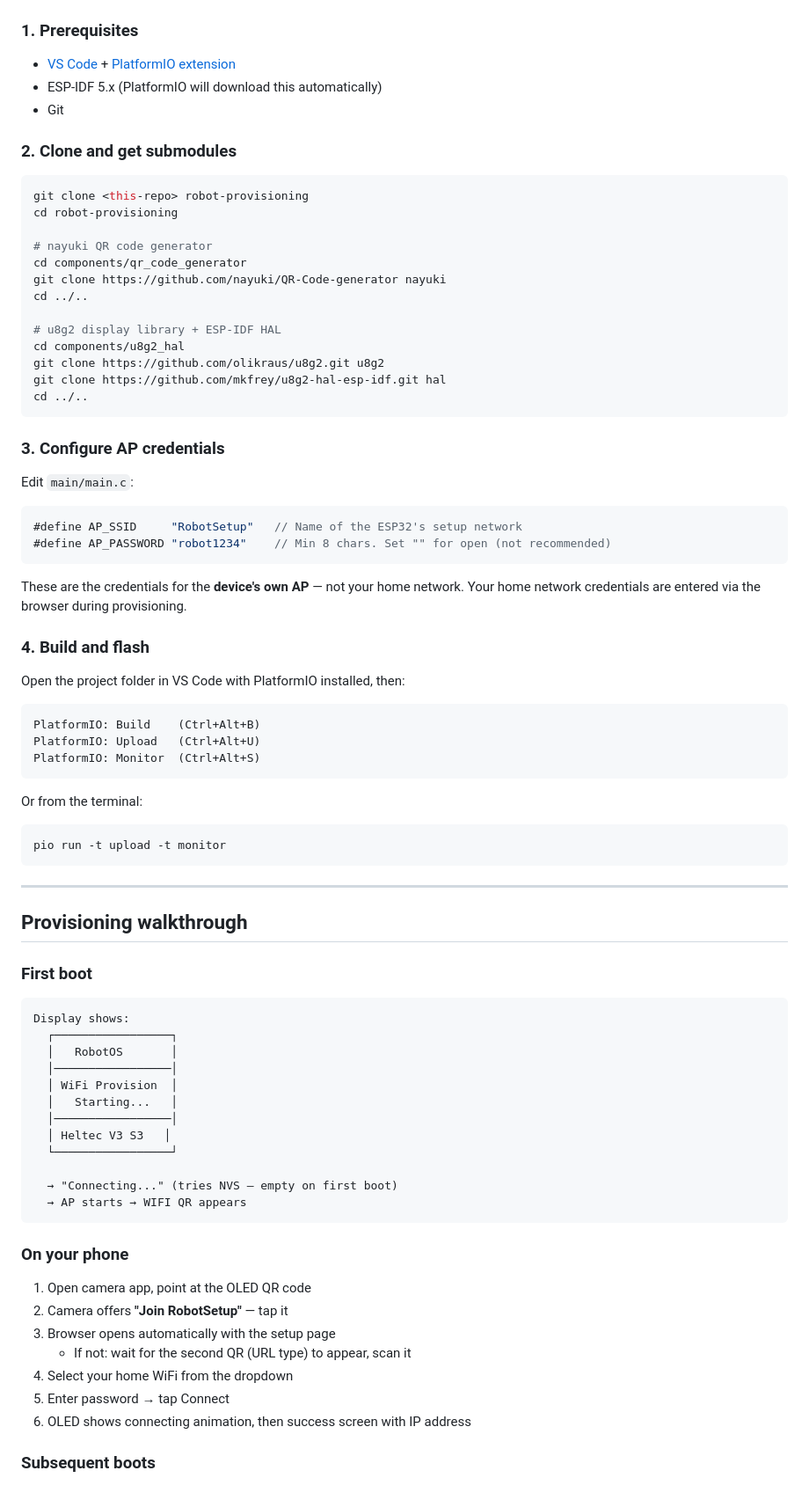
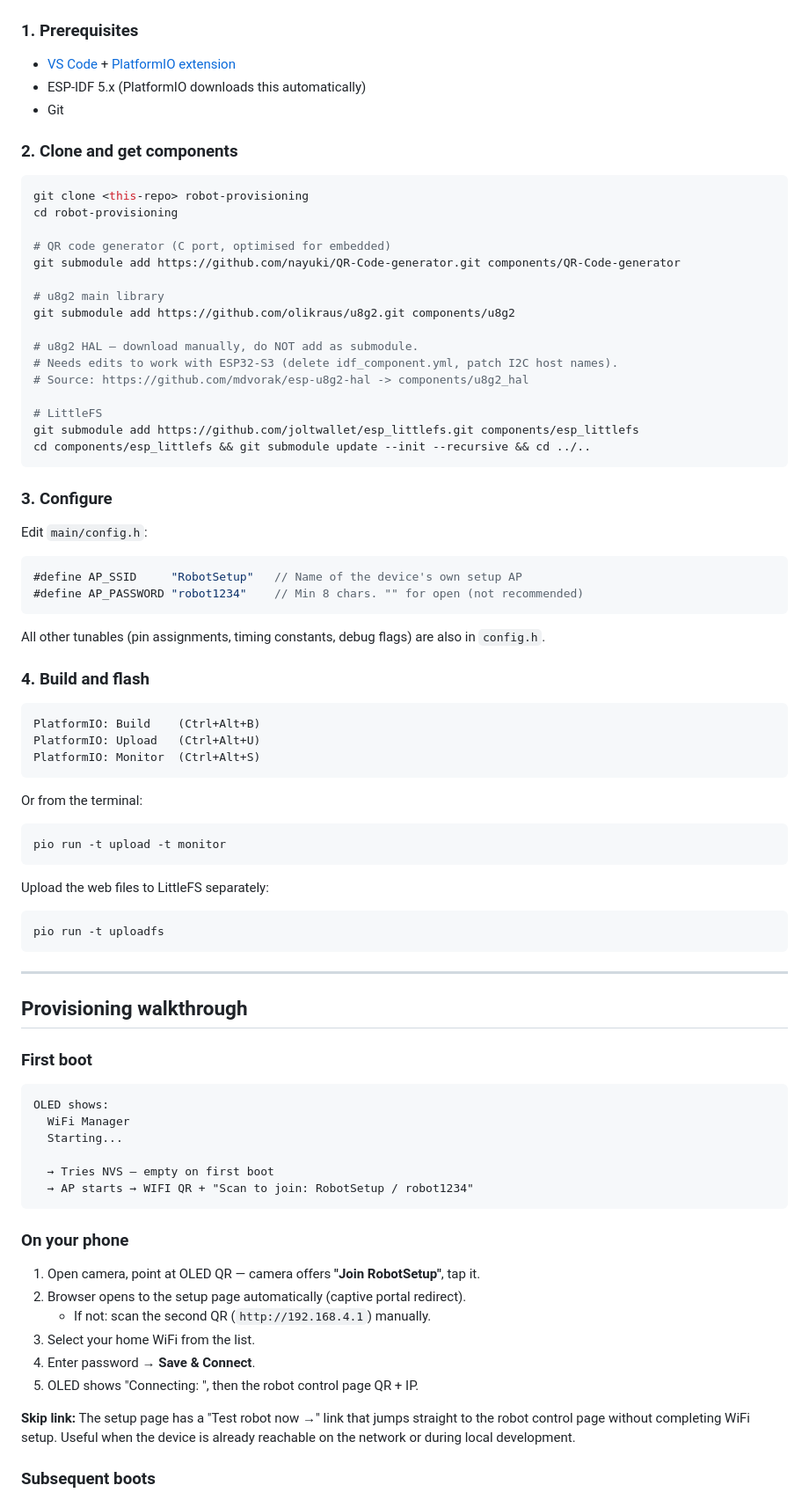
Before and after one commit to colintrachte/QR-Provisioning-ESP32, a Markdown page: README.md, the part around one of its changes. Shown at 88% size. Drawn GitHub-style.

````diff
--- a/README.md
+++ b/README.md
@@ -55,42 +52,42 @@ portal starts.
 ### 1. Prerequisites
 
 - [VS Code](https://code.visualstudio.com/) + [PlatformIO extension](https://platformio.org/install/ide?install=vscode)
-- ESP-IDF 5.x (PlatformIO will download this automatically)
+- ESP-IDF 5.x (PlatformIO downloads this automatically)
 - Git
 
-### 2. Clone and get submodules
+### 2. Clone and get components
 
 ```bash
 git clone <this-repo> robot-provisioning
 cd robot-provisioning
 
-# nayuki QR code generator
-cd components/qr_code_generator
-git clone https://github.com/nayuki/QR-Code-generator nayuki
-cd ../..
+# QR code generator (C port, optimised for embedded)
+git submodule add https://github.com/nayuki/QR-Code-generator.git components/QR-Code-generator
 
-# u8g2 display library + ESP-IDF HAL
-cd components/u8g2_hal
-git clone https://github.com/olikraus/u8g2.git u8g2
-git clone https://github.com/mkfrey/u8g2-hal-esp-idf.git hal
-cd ../..
+# u8g2 main library
+git submodule add https://github.com/olikraus/u8g2.git components/u8g2
+
+# u8g2 HAL — download manually, do NOT add as submodule.
+# Needs edits to work with ESP32-S3 (delete idf_component.yml, patch I2C host names).
+# Source: https://github.com/mdvorak/esp-u8g2-hal -> components/u8g2_hal
+
+# LittleFS
+git submodule add https://github.com/joltwallet/esp_littlefs.git components/esp_littlefs
+cd components/esp_littlefs && git submodule update --init --recursive && cd ../..
 ```
 
-### 3. Configure AP credentials
+### 3. Configure
 
-Edit `main/main.c`:
+Edit `main/config.h`:
 
 ```c
-#define AP_SSID     "RobotSetup"   // Name of the ESP32's setup network
-#define AP_PASSWORD "robot1234"    // Min 8 chars. Set "" for open (not recommended)
+#define AP_SSID     "RobotSetup"   // Name of the device's own setup AP
+#define AP_PASSWORD "robot1234"    // Min 8 chars. "" for open (not recommended)
 ```
 
-These are the credentials for the **device's own AP** — not your home network.
-Your home network credentials are entered via the browser during provisioning.
+All other tunables (pin assignments, timing constants, debug flags) are also in `config.h`.
 
 ### 4. Build and flash
-
-Open the project folder in VS Code with PlatformIO installed, then:
 
 ```
 PlatformIO: Build    (Ctrl+Alt+B)
@@ -104,6 +101,12 @@ Or from the terminal:
 pio run -t upload -t monitor
 ```
 
+Upload the web files to LittleFS separately:
+
+```bash
+pio run -t uploadfs
+```
+
 ---
 
 ## Provisioning walkthrough
@@ -111,29 +114,24 @@ pio run -t upload -t monitor
 ### First boot
 
 ```
-Display shows:
-  ┌─────────────────┐
-  │   RobotOS       │
-  │─────────────────│
-  │ WiFi Provision  │
-  │   Starting...   │
-  │─────────────────│
-  │ Heltec V3 S3   │
-  └─────────────────┘
+OLED shows:
+  WiFi Manager
+  Starting...
 
-  → "Connecting..." (tries NVS — empty on first boot)
-  → AP starts → WIFI QR appears
+  → Tries NVS — empty on first boot
+  → AP starts → WIFI QR + "Scan to join: RobotSetup / robot1234"
 ```
 
 ### On your phone
 
-1. Open camera app, point at the OLED QR code
-2. Camera offers **"Join RobotSetup"** — tap it
-3. Browser opens automatically with the setup page
-   - If not: wait for the second QR (URL type) to appear, scan it
-4. Select your home WiFi from the dropdown
-5. Enter password → tap Connect
-6. OLED shows connecting animation, then success screen with IP address
+1. Open camera, point at OLED QR — camera offers **"Join RobotSetup"**, tap it.
+2. Browser opens to the setup page automatically (captive portal redirect).
+   - If not: scan the second QR (`http://192.168.4.1`) manually.
+3. Select your home WiFi from the list.
+4. Enter password → **Save & Connect**.
+5. OLED shows "Connecting: <SSID>", then the robot control page QR + IP.
+
+**Skip link:** The setup page has a "Test robot now →" link that jumps straight to the robot control page without completing WiFi setup. Useful when the device is already reachable on the network or during local development.
 
 ### Subsequent boots
 
````
Also changed, not shown: other parts of README.md (+121 -72 lines).
